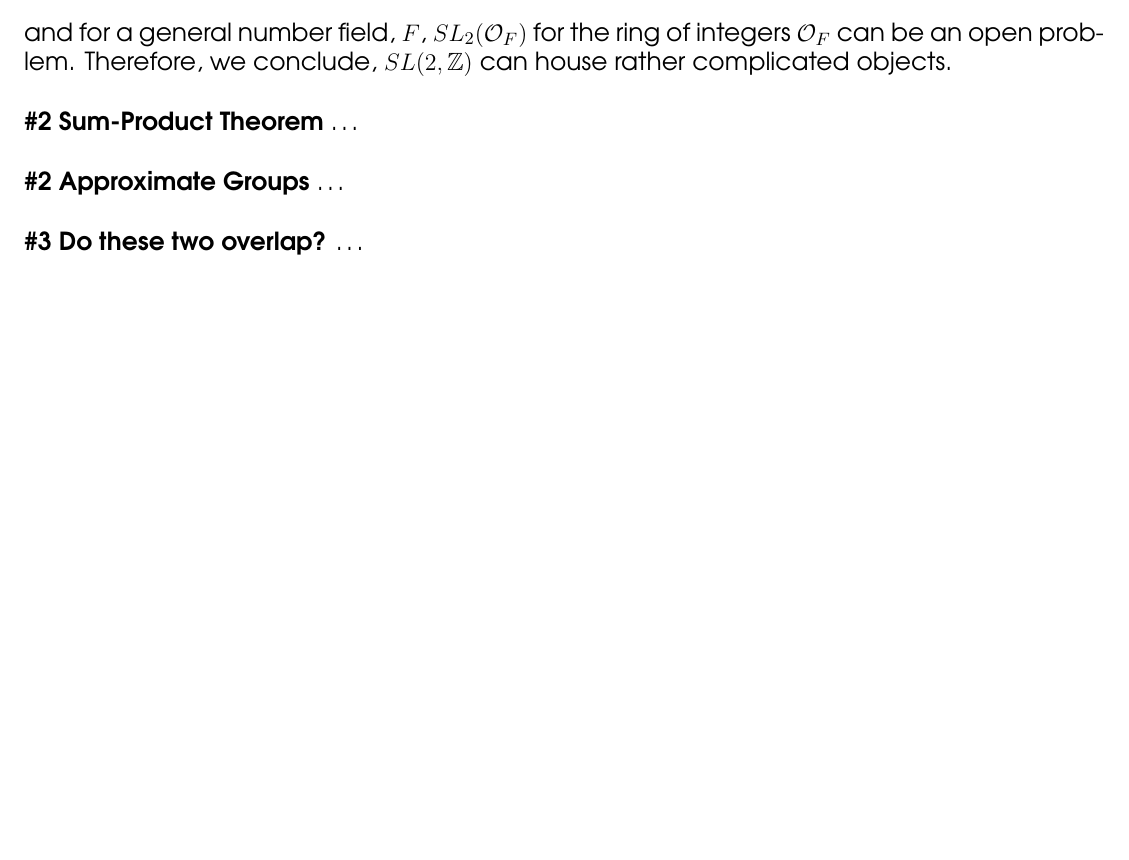
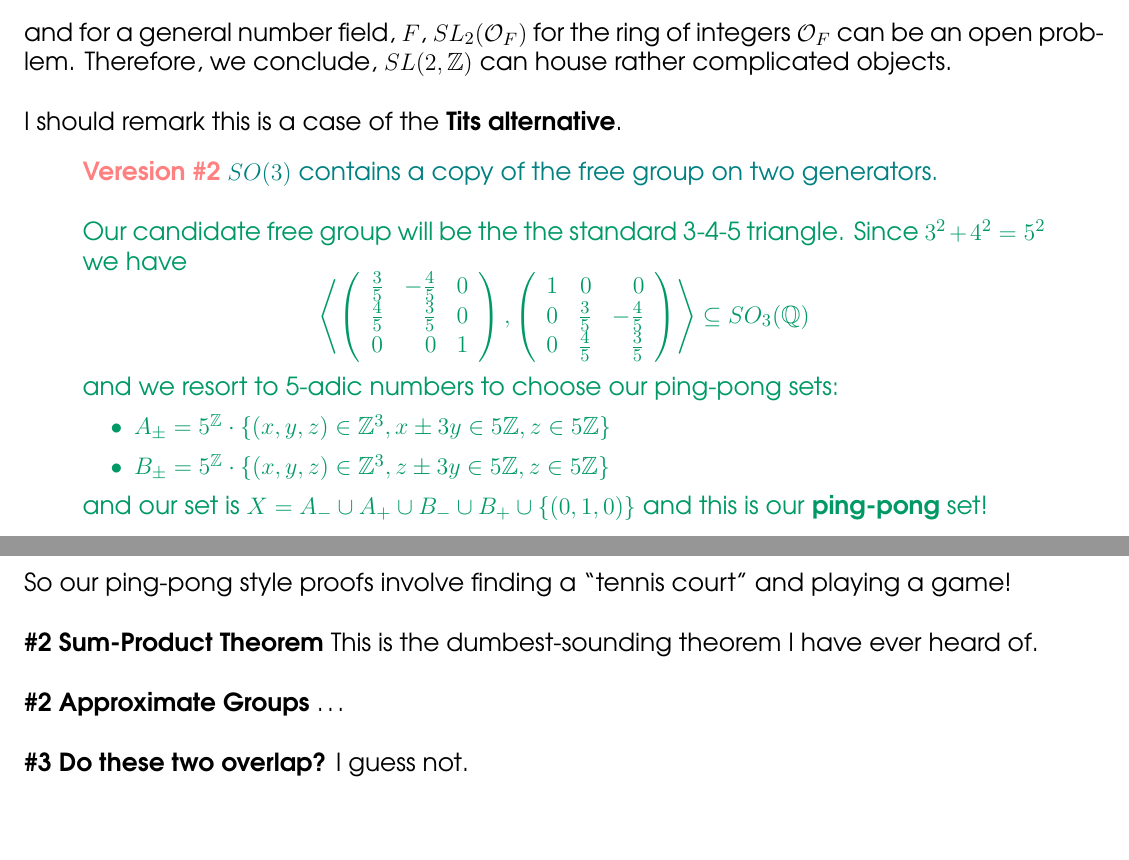
Before and after one commit to mango314/math-blog, a LaTeX document (2017/082317-sum-product.tex): part of page 2 of 2 before the commit and two parts of pages 2 and 3 of 3 after it, the two joined at a grey line, cut so that both start at the same text, the shorter picture padded with empty space. Compiled offline with pdfLaTeX.

Commit message:
variant of Tits alternative

```diff
--- a/2017/082317-sum-product.tex
+++ b/2017/082317-sum-product.tex
@@ -110,9 +110,29 @@ then our subgroup is free, $\langle H_1, H_2 \rangle = H_1 \ast H_2 \simeq F_2$}
 One thing we notice is that ping-pong ``works" (i.e. produces free groups or expander graphs?) only for $3 \times 3$ and not for $2 \times 2$.  Another possiblity is that the group we are studying isn't free (there are relations).  This is not a bad thing, $SL(2, \mathbb{Z})$ is not free, there's a relation:
 $$ SL_2\,(\, \mathbb{Z}\,) \simeq \big\langle S, T: S^2 = (ST)^3 = 1 \big\rangle \simeq \big( \mathbb{Z}/2\mathbb{Z} \big) \ast \big( \mathbb{Z}/3\mathbb{Z} \big) $$
 and for a general number field, $F$, $SL_2( \mathcal{O}_F)$ for the ring of integers $\mathcal{O}_F$ can be an open problem.  Therefore, we conclude, $SL(2, \mathbb{Z})$ can house rather complicated objects. \\ \\
-\textbf{\#2 Sum-Product Theorem} \dots \\ \\
+I should remark this is a case of the \textbf{Tits alternative}.
+\begin{quotation}\noindent
+\textbf{\color{red!50!white}Veresion \#2} {\color{green!50!blue}$SO(3)$ contains a copy of the free group on two generators.} \\ \\
+{\color{green!60!blue} Our candidate free group will be the the standard 3-4-5 triangle.  Since $3^2 + 4^2 = 5^2$ we have
+$$ \left\langle \left(\begin{array}{crc}
+\frac{3}{5} & -\frac{4}{5} & 0 \\
+\frac{4}{5} & \frac{3}{5} & 0 \\
+0 & 0 & 1 \end{array}\right),
+\left(\begin{array}{crr}
+1 & 0 & 0 \\
+0 & \frac{3}{5} & -\frac{4}{5}  \\
+0 & \frac{4}{5} & \frac{3}{5}  \end{array}\right) \right\rangle \subseteq SO_3(\mathbb{Q}) $$
+and we resort to 5-adic numbers to choose our ping-pong sets:
+\begin{itemize}
+\item $A_\pm= 5^\mathbb{Z} \cdot \{ (x,y,z) \in \mathbb{Z}^3, x \pm 3y \in 5 \mathbb{Z} ,  z \in 5 \mathbb{Z}  \}$
+\item $B_\pm = 5^\mathbb{Z} \cdot \{ (x,y,z) \in \mathbb{Z}^3, z \pm 3y \in 5 \mathbb{Z} ,  z \in 5 \mathbb{Z}  \}$
+\end{itemize}
+and our set is $X =A_- \cup A_+ \cup B_- \cup B_+ \cup \{ (0,1,0)\} $ and this is our \textbf{ping-pong} set!
+}\end{quotation}
+So our ping-pong style proofs involve finding a ``tennis court" and playing a game! \\\\
+\textbf{\#2 Sum-Product Theorem}  This is the dumbest-sounding theorem I have ever heard of. \\ \\
 \textbf{\#2 Approximate Groups} \dots \\ \\
-\textbf{\#3 Do these two overlap?} \dots \\ \\
+\textbf{\#3 Do these two overlap?} I guess not. \\ \\
 
 \vfill
 
```
Also changed, not shown: 2017/082317-sum-product.pdf.
